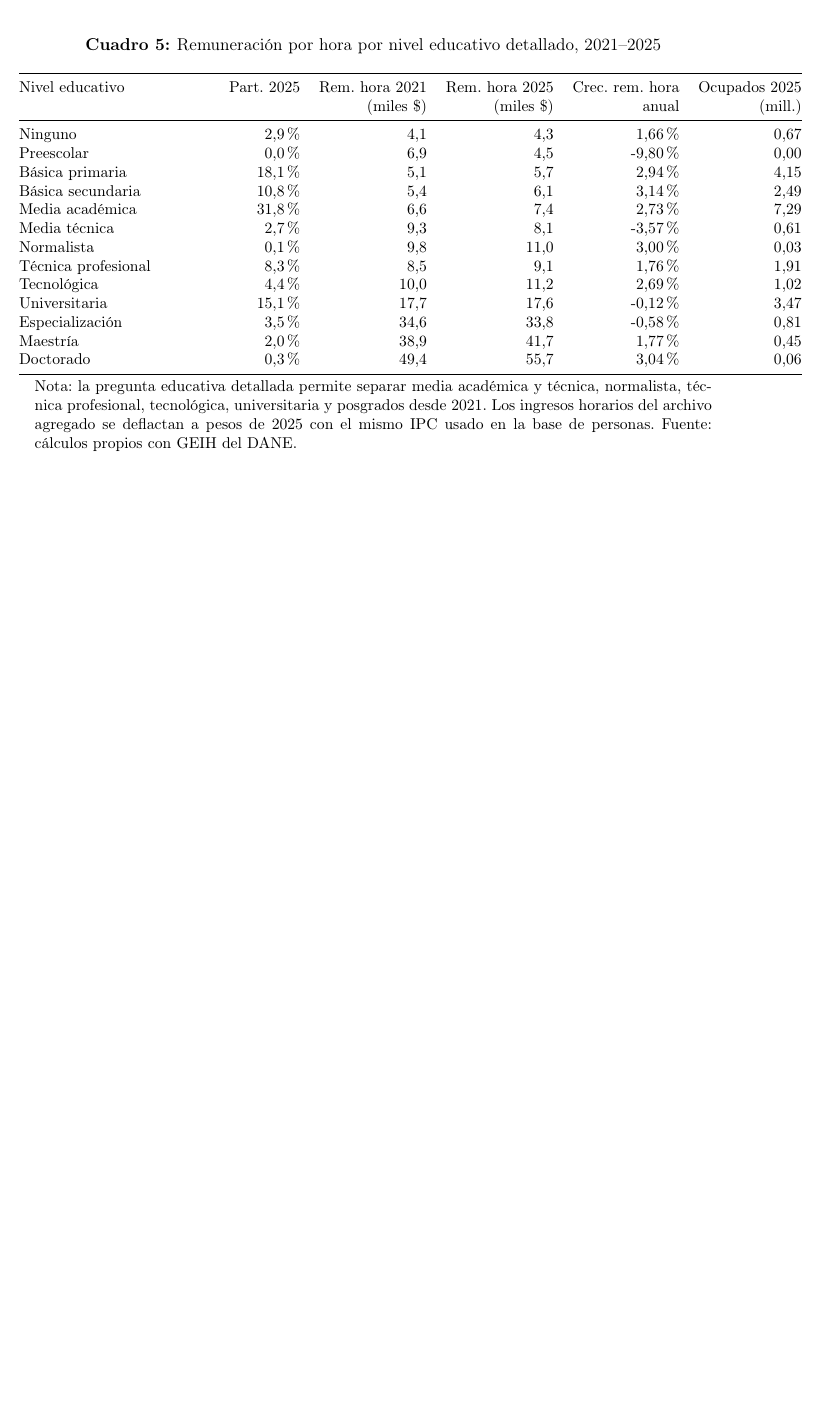
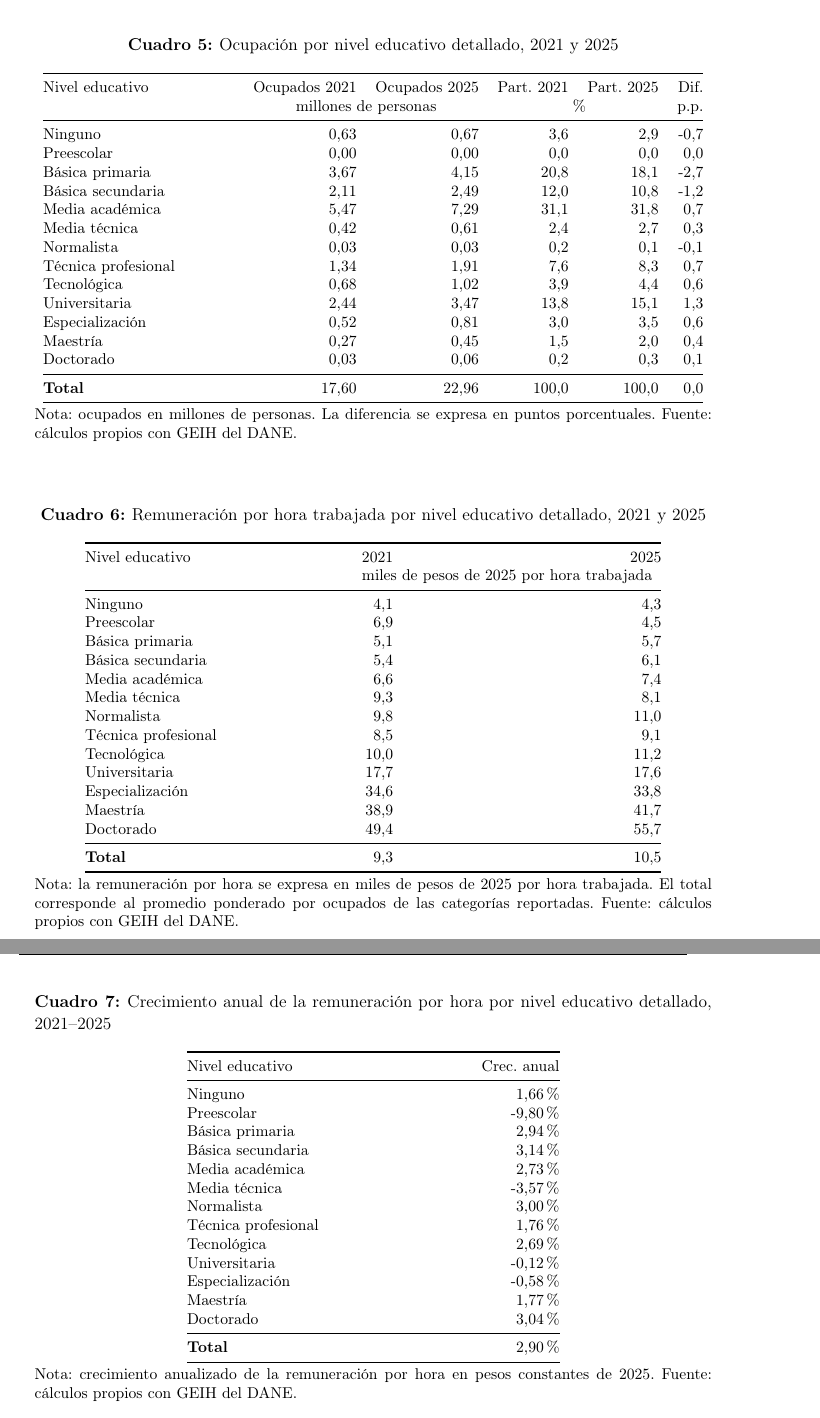
Before and after one commit to oliverpardo1979/Informe_Educacion, a LaTeX document (main.tex, which reads Paper/sections/remuneracion_educacion_detallada_table.tex): part of page 8 of 10 before the commit and two parts of pages 8 and 9 of 11 after it, the two joined at a grey line, cut so that both start at the same text, the shorter picture padded with empty space. Compiled offline with pdfLaTeX.

Commit message:
Split detailed education table

```diff
--- a/Paper/sections/remuneracion_educacion_detallada_table.tex
+++ b/Paper/sections/remuneracion_educacion_detallada_table.tex
@@ -1,27 +1,88 @@
 \begin{table}[H]
 \centering
-\caption{Remuneración por hora por nivel educativo detallado, 2021--2025}
-\label{tab:remuneracion_educacion_detallada}
+\caption{Ocupación por nivel educativo detallado, 2021 y 2025}
+\label{tab:ocupacion_educacion_detallada}
 \footnotesize
 \begin{tabular}{@{}p{4.3cm}rrrrr@{}}
 \toprule
-Nivel educativo & Part. 2025 & Rem. hora 2021 & Rem. hora 2025 & Crec. rem. hora & Ocupados 2025 \\
- & & (miles \$) & (miles \$) & anual & (mill.) \\
+Nivel educativo & Ocupados 2021 & Ocupados 2025 & Part. 2021 & Part. 2025 & Dif. \\
+ & \multicolumn{2}{c}{millones de personas} & \multicolumn{2}{c}{\%} & p.p. \\
 \midrule
-Ninguno & 2,9\% & 4,1 & 4,3 & 1,66\% & 0,67 \\
-Preescolar & 0,0\% & 6,9 & 4,5 & -9,80\% & 0,00 \\
-Básica primaria & 18,1\% & 5,1 & 5,7 & 2,94\% & 4,15 \\
-Básica secundaria & 10,8\% & 5,4 & 6,1 & 3,14\% & 2,49 \\
-Media académica & 31,8\% & 6,6 & 7,4 & 2,73\% & 7,29 \\
-Media técnica & 2,7\% & 9,3 & 8,1 & -3,57\% & 0,61 \\
-Normalista & 0,1\% & 9,8 & 11,0 & 3,00\% & 0,03 \\
-Técnica profesional & 8,3\% & 8,5 & 9,1 & 1,76\% & 1,91 \\
-Tecnológica & 4,4\% & 10,0 & 11,2 & 2,69\% & 1,02 \\
-Universitaria & 15,1\% & 17,7 & 17,6 & -0,12\% & 3,47 \\
-Especialización & 3,5\% & 34,6 & 33,8 & -0,58\% & 0,81 \\
-Maestría & 2,0\% & 38,9 & 41,7 & 1,77\% & 0,45 \\
-Doctorado & 0,3\% & 49,4 & 55,7 & 3,04\% & 0,06 \\
+Ninguno & 0,63 & 0,67 & 3,6 & 2,9 & -0,7 \\
+Preescolar & 0,00 & 0,00 & 0,0 & 0,0 & 0,0 \\
+Básica primaria & 3,67 & 4,15 & 20,8 & 18,1 & -2,7 \\
+Básica secundaria & 2,11 & 2,49 & 12,0 & 10,8 & -1,2 \\
+Media académica & 5,47 & 7,29 & 31,1 & 31,8 & 0,7 \\
+Media técnica & 0,42 & 0,61 & 2,4 & 2,7 & 0,3 \\
+Normalista & 0,03 & 0,03 & 0,2 & 0,1 & -0,1 \\
+Técnica profesional & 1,34 & 1,91 & 7,6 & 8,3 & 0,7 \\
+Tecnológica & 0,68 & 1,02 & 3,9 & 4,4 & 0,6 \\
+Universitaria & 2,44 & 3,47 & 13,8 & 15,1 & 1,3 \\
+Especialización & 0,52 & 0,81 & 3,0 & 3,5 & 0,6 \\
+Maestría & 0,27 & 0,45 & 1,5 & 2,0 & 0,4 \\
+Doctorado & 0,03 & 0,06 & 0,2 & 0,3 & 0,1 \\
+\midrule
+\textbf{Total} & 17,60 & 22,96 & 100,0 & 100,0 & 0,0 \\
 \bottomrule
 \end{tabular}
-\caption*{\footnotesize Nota: la pregunta educativa detallada permite separar media académica y técnica, normalista, técnica profesional, tecnológica, universitaria y posgrados desde 2021. Los ingresos horarios del archivo agregado se deflactan a pesos de 2025 con el mismo IPC usado en la base de personas. Fuente: cálculos propios con GEIH del DANE.}
+\caption*{\footnotesize Nota: ocupados en millones de personas. La diferencia se expresa en puntos porcentuales. Fuente: cálculos propios con GEIH del DANE.}
 \end{table}
+
+\begin{table}[H]
+\centering
+\caption{Remuneración por hora trabajada por nivel educativo detallado, 2021 y 2025}
+\label{tab:remuneracion_educacion_detallada}
+\footnotesize
+\begin{tabular}{@{}p{5.8cm}rr@{}}
+\toprule
+Nivel educativo & 2021 & 2025 \\
+ & \multicolumn{2}{c}{miles de pesos de 2025 por hora trabajada} \\
+\midrule
+Ninguno & 4,1 & 4,3 \\
+Preescolar & 6,9 & 4,5 \\
+Básica primaria & 5,1 & 5,7 \\
+Básica secundaria & 5,4 & 6,1 \\
+Media académica & 6,6 & 7,4 \\
+Media técnica & 9,3 & 8,1 \\
+Normalista & 9,8 & 11,0 \\
+Técnica profesional & 8,5 & 9,1 \\
+Tecnológica & 10,0 & 11,2 \\
+Universitaria & 17,7 & 17,6 \\
+Especialización & 34,6 & 33,8 \\
+Maestría & 38,9 & 41,7 \\
+Doctorado & 49,4 & 55,7 \\
+\midrule
+\textbf{Total} & 9,3 & 10,5 \\
+\bottomrule
+\end{tabular}
+\caption*{\footnotesize Nota: la remuneración por hora se expresa en miles de pesos de 2025 por hora trabajada. El total corresponde al promedio ponderado por ocupados de las categorías reportadas. Fuente: cálculos propios con GEIH del DANE.}
+\end{table}
+
+\begin{table}[H]
+\centering
+\caption{Crecimiento anual de la remuneración por hora por nivel educativo detallado, 2021--2025}
+\label{tab:crecimiento_remuneracion_educacion_detallada}
+\footnotesize
+\begin{tabular}{@{}p{6.2cm}r@{}}
+\toprule
+Nivel educativo & Crec. anual \\
+\midrule
+Ninguno & 1,66\% \\
+Preescolar & -9,80\% \\
+Básica primaria & 2,94\% \\
+Básica secundaria & 3,14\% \\
+Media académica & 2,73\% \\
+Media técnica & -3,57\% \\
+Normalista & 3,00\% \\
+Técnica profesional & 1,76\% \\
+Tecnológica & 2,69\% \\
+Universitaria & -0,12\% \\
+Especialización & -0,58\% \\
+Maestría & 1,77\% \\
+Doctorado & 3,04\% \\
+\midrule
+\textbf{Total} & 2,90\% \\
+\bottomrule
+\end{tabular}
+\caption*{\footnotesize Nota: crecimiento anualizado de la remuneración por hora en pesos constantes de 2025. Fuente: cálculos propios con GEIH del DANE.}
+\end{table}
```
